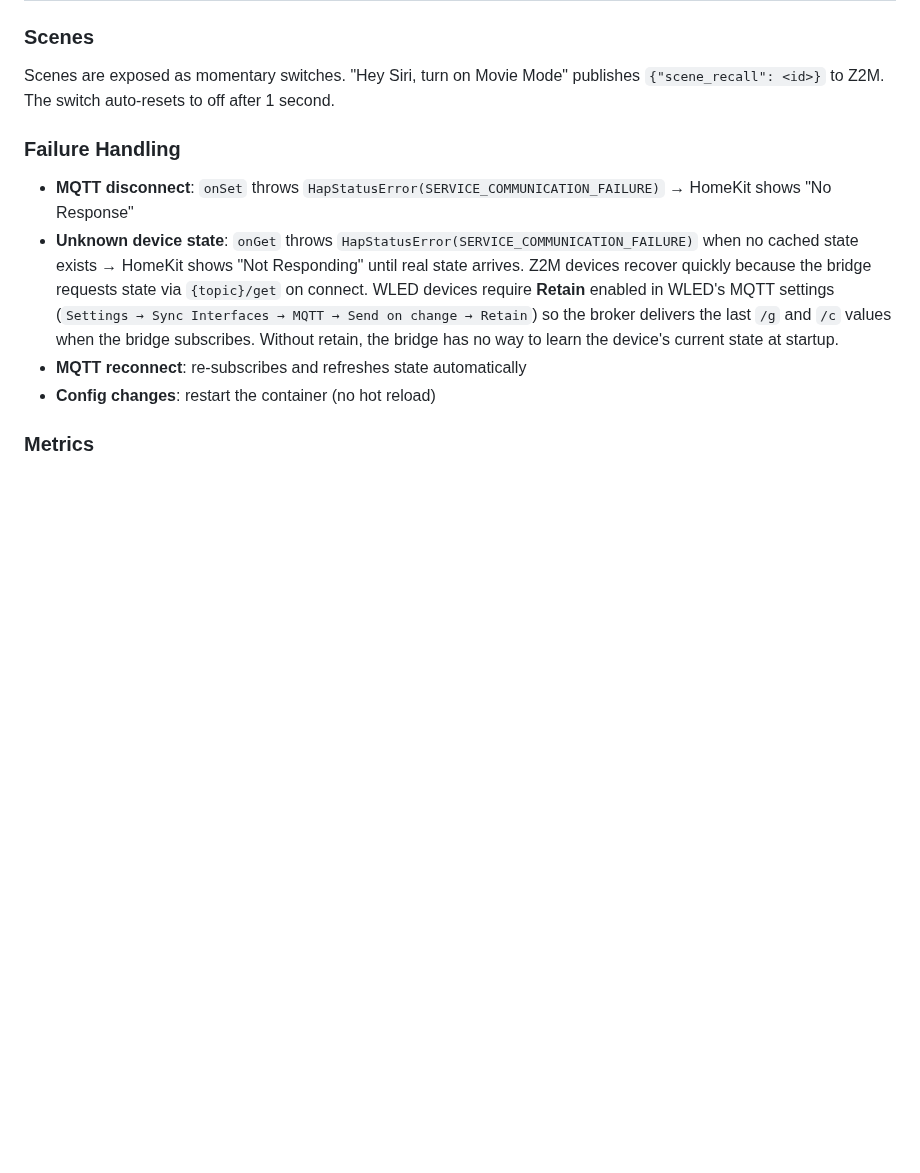
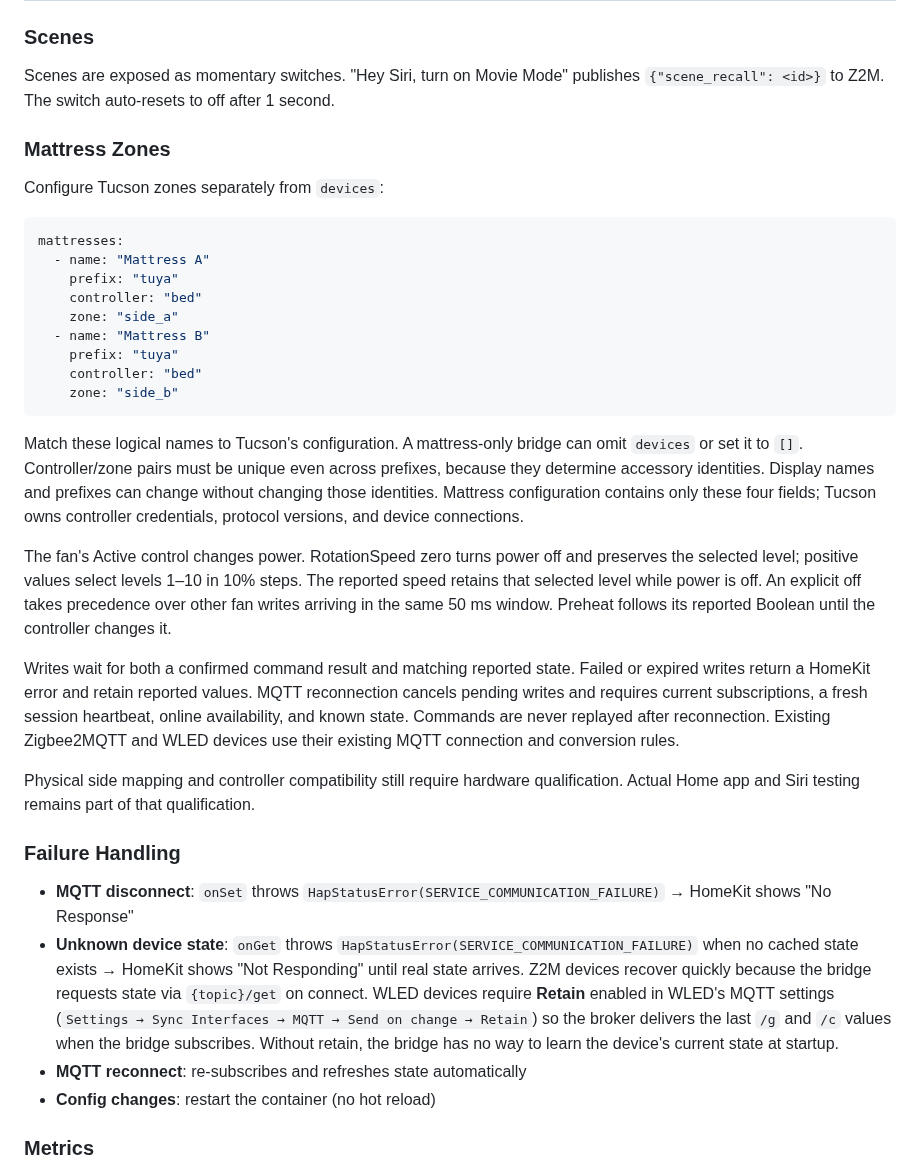
Before and after one commit to shields/hoboken, a Markdown page: README.md, the part around one of its changes. Rendered like a GitHub page; blank space fills up the shorter version.

````diff
--- a/README.md
+++ b/README.md
@@ -76,6 +79,47 @@ Devices declare capabilities in `config.yaml`:
 Scenes are exposed as momentary switches. "Hey Siri, turn on Movie Mode"
 publishes `{"scene_recall": <id>}` to Z2M. The switch auto-resets to off after
 1 second.
+
+### Mattress Zones
+
+Configure Tucson zones separately from `devices`:
+
+```yaml
+mattresses:
+  - name: "Mattress A"
+    prefix: "tuya"
+    controller: "bed"
+    zone: "side_a"
+  - name: "Mattress B"
+    prefix: "tuya"
+    controller: "bed"
+    zone: "side_b"
+```
+
+Match these logical names to Tucson's configuration. A mattress-only bridge
+can omit `devices` or set it to `[]`. Controller/zone pairs must be unique
+even across prefixes, because they determine accessory identities. Display
+names and prefixes can change without changing those identities. Mattress
+configuration contains only these four fields; Tucson owns controller
+credentials, protocol versions, and device connections.
+
+The fan's Active control changes power. RotationSpeed zero turns power off
+and preserves the selected level; positive values select levels 1–10 in
+10% steps. The reported speed retains that selected level while power is
+off. An explicit off takes precedence over other fan writes arriving in
+the same 50 ms window. Preheat follows its reported Boolean until the
+controller changes it.
+
+Writes wait for both a confirmed command result and matching reported
+state. Failed or expired writes return a HomeKit error and retain reported
+values. MQTT reconnection cancels pending writes and requires current
+subscriptions, a fresh session heartbeat, online availability, and known
+state. Commands are never replayed after reconnection. Existing Zigbee2MQTT
+and WLED devices use their existing MQTT connection and conversion rules.
+
+Physical side mapping and controller compatibility still require hardware
+qualification. Actual Home app and Siri testing remains part of that
+qualification.
 
 ### Failure Handling
 
````
Also changed, not shown: other parts of README.md (+4 -1 lines), demo/status-page.png, 5 other files.
